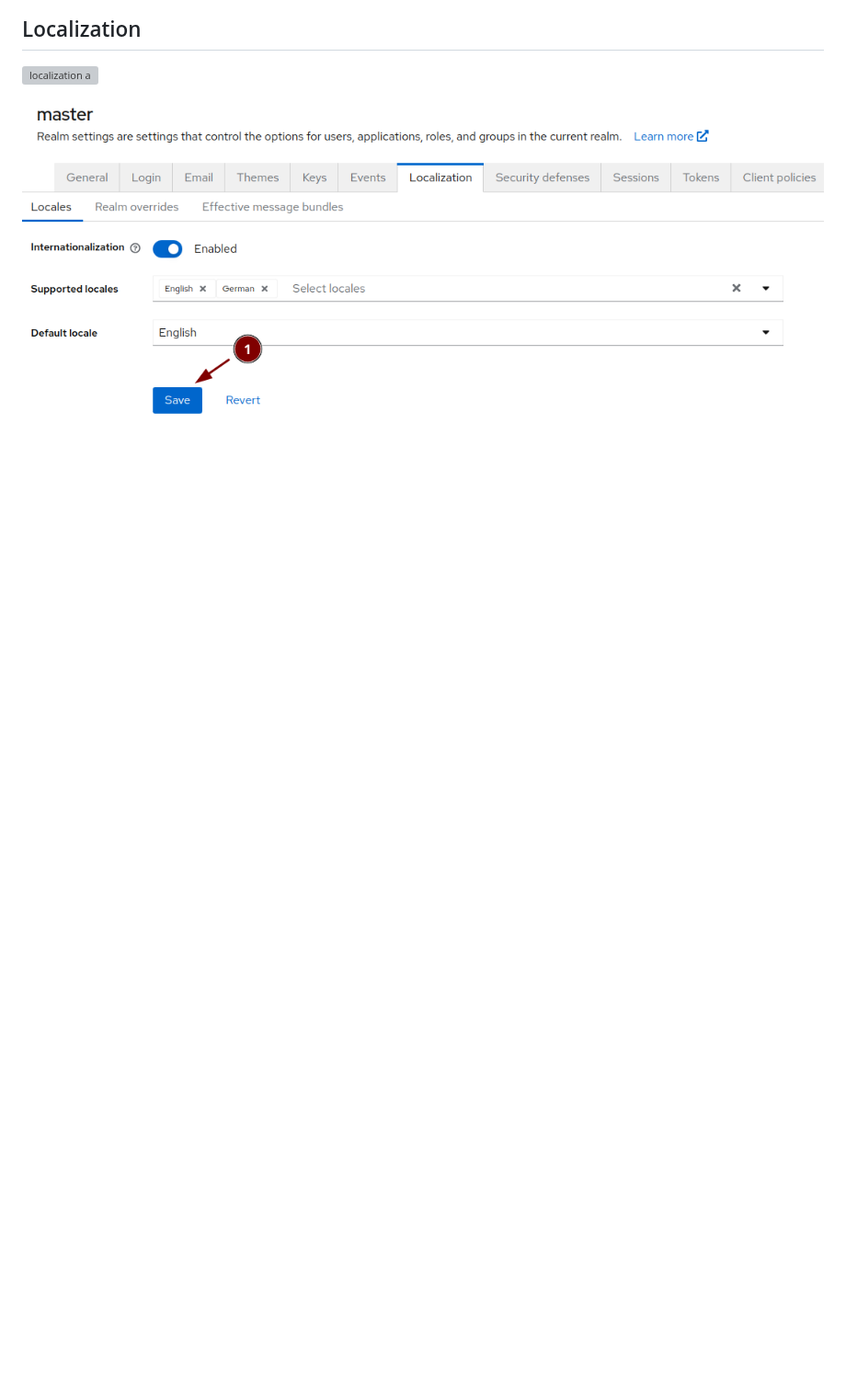
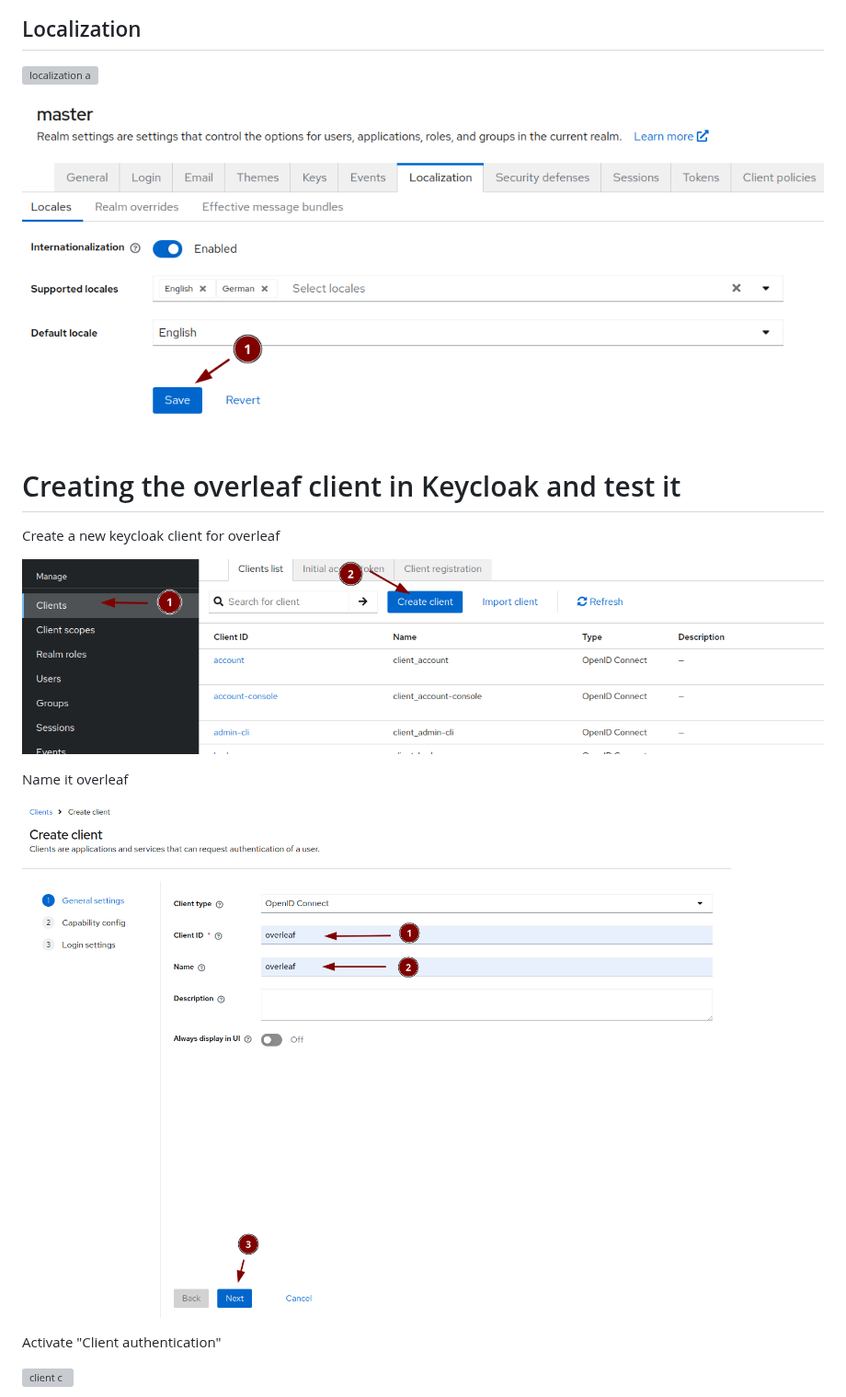
Before and after one commit to davrot/overleaf_living_with_keycloak, a Markdown page: README.md, the part around one of its changes. Shown at 92% size. Rendered like a GitHub page; blank space fills up the shorter version; grey boxes are pictures that could not be loaded.

```diff
--- a/README.md
+++ b/README.md
@@ -214,3 +214,18 @@ Admin events settings
 ![localization a](keycloak_images/021.png)
 
 ![localization b](keycloak_images/022.png)
+
+# Creating the overleaf client in Keycloak and test it
+
+Create a new keycloak client for overleaf
+
+![client a](keycloak_images/023.png)
+
+Name it overleaf
+
+![client b](keycloak_images/024.png)
+
+Activate "Client authentication"
+
+![client c](keycloak_images/025.png)
+
```
Also changed, not shown: other parts of README.md (+9 -0 lines).
